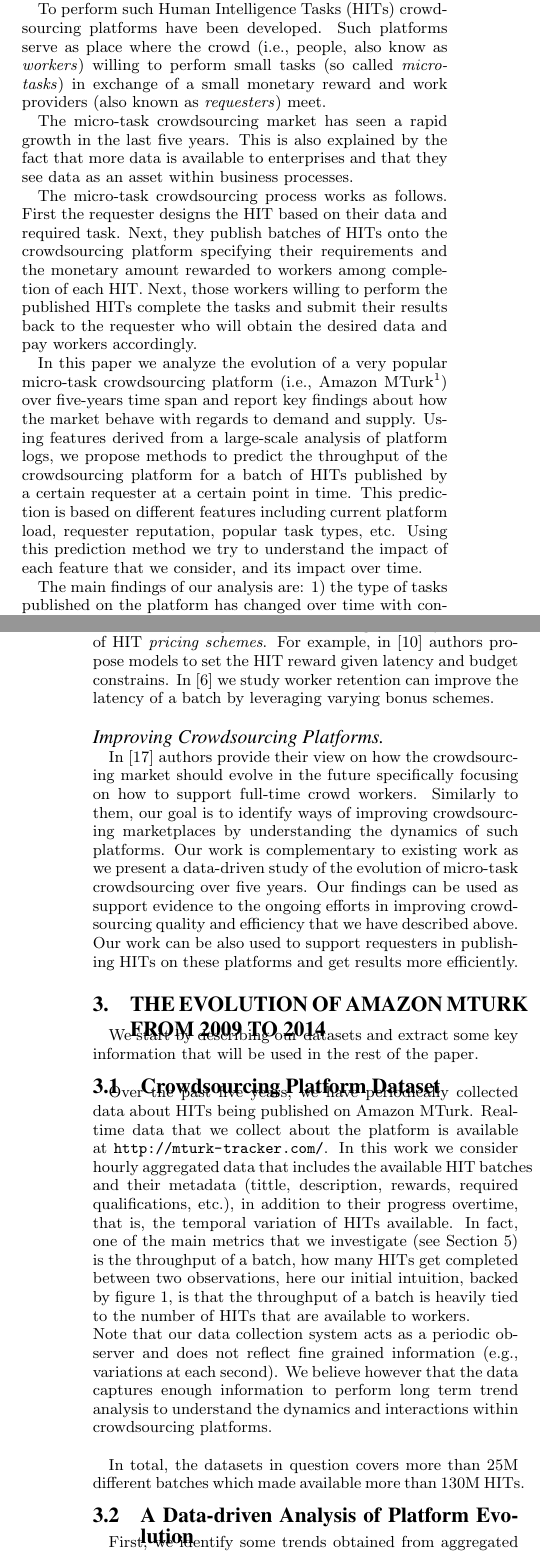
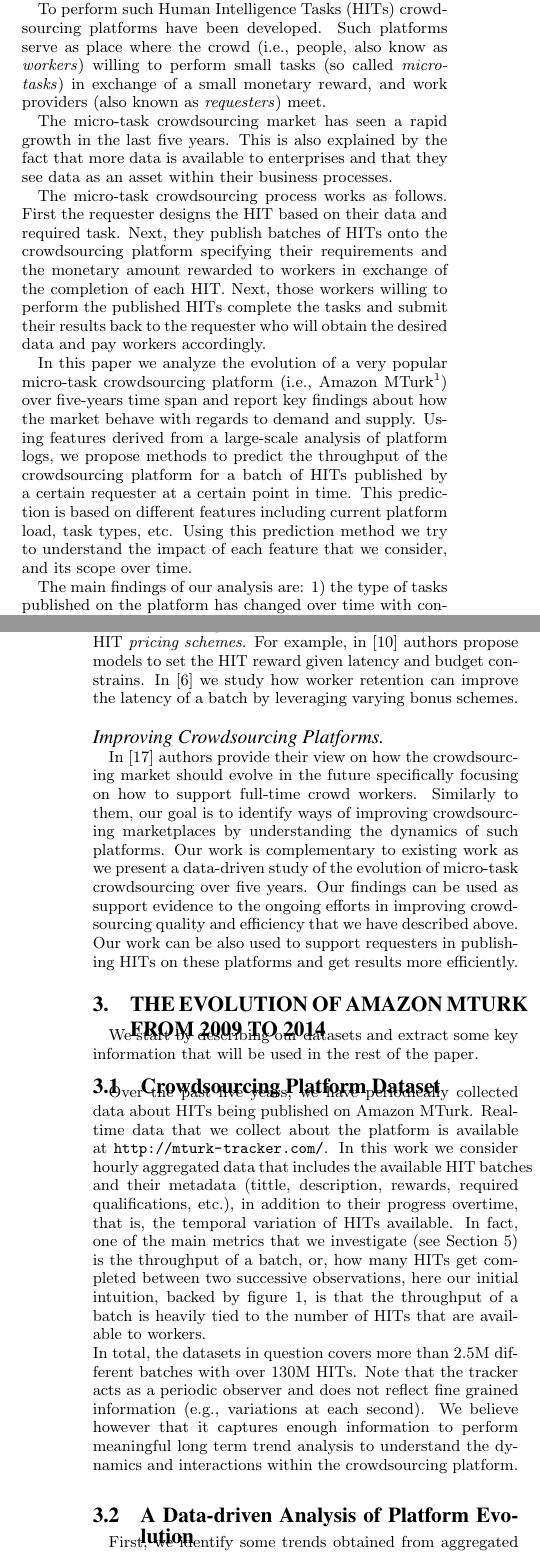
Before and after one commit to eXascaleInfolab/old-mturk, a LaTeX paper (paper/dynamics.tex, which reads paper/sections/intro.tex, paper/sections/relwork.tex, paper/sections/stats.tex): two parts of the columns of pages 1 and 3 of 10, joined at a grey line, cut so that both start at the same text. Compiled offline with pdfLaTeX.

Commit message:
minor edits

```diff
--- a/paper/sections/intro.tex
+++ b/paper/sections/intro.tex
@@ -6,21 +6,21 @@ While data  availability increases, its quality is not necessarily good and manu
 To this end, outsourcing  data processing tasks  like, for example, image tagging, audio transcription, translation, etc. to a large crowd of individuals on the Web has become more popular over time.
 
 %micro-task Crowdsourcing platform
-To perform such Human Intelligence Tasks (HITs) crowdsourcing platforms have been developed. Such platforms serve as place where the crowd (i.e., people, also know as \emph{workers}) willing to perform small tasks (so called \emph{micro-tasks}) in exchange of a small monetary reward and work providers (also known as \emph{requesters}) meet.
+To perform such Human Intelligence Tasks (HITs) crowdsourcing platforms have been developed. Such platforms serve as place where the crowd (i.e., people, also know as \emph{workers}) willing to perform small tasks (so called \emph{micro-tasks}) in exchange of a small monetary reward, and work providers (also known as \emph{requesters}) meet.
 
-The micro-task crowdsourcing market has seen a rapid growth in the last five years. This is also explained by the fact that more data is available to enterprises and that they see data as an asset within business processes.
+The micro-task crowdsourcing market has seen a rapid growth in the last five years. This is also explained by the fact that more data is available to enterprises and that they see data as an asset within their business processes.
 
 % crowdsourcing process of publishing tasks, completing task, getting results, rewarding}
-The  micro-task crowdsourcing process works as follows. First the requester designs the HIT based on their data and required task. Next, they publish batches of HITs onto the crowdsourcing platform specifying their requirements and the monetary amount rewarded to workers among completion of each HIT. Next, those workers willing to perform the published HITs complete the tasks and submit their results back to the requester who will obtain the desired data and pay workers accordingly.
+The  micro-task crowdsourcing process works as follows. First the requester designs the HIT based on their data and required task. Next, they publish batches of HITs onto the crowdsourcing platform specifying their requirements and the monetary amount rewarded to workers in exchange of the completion of each HIT. Next, those workers willing to perform the published HITs complete the tasks and submit their results back to the requester who will obtain the desired data and pay workers accordingly.
 
 %s
 In this paper we analyze the evolution of a very popular micro-task crowdsourcing platform (i.e., \amt{}\footnote{\url{http://mturk.com}}) over  five-years time span and report key findings about how
 the market behave with regards to demand and supply.
 %
-Using features derived from a large-scale analysis of platform logs, we propose methods to predict the throughput of the crowdsourcing platform for a batch of HITs published by a certain requester at a certain point in time. This prediction is based on different features including current platform load, requester reputation, popular task types, etc. Using this prediction method we try to understand the impact of each feature that we consider, and its impact over time.
+Using features derived from a large-scale analysis of platform logs, we propose methods to predict the throughput of the crowdsourcing platform for a batch of HITs published by a certain requester at a certain point in time. This prediction is based on different features including current platform load, task types, etc. Using this prediction method we try to understand the impact of each feature that we consider, and its scope over time.
 
 % summarize main findings}
-The main findings of our analysis are: 1) the type of tasks published on the platform has changed over time with content creation HITs being the most popular; 2) the HIT pricing approach evolved towards larger and better paid HITs to better attract workers in a competitive market; 3) geographical restriction are applied to certain task types (e.g., surveys for US workers); 4) we observed an organic growth in the number of new requesters who use the platform which is a sign of a healthy market; 5) we identify size of the batch as the main feature that impacts the progress of a given batch; 6) we find that supply (workforce) has little control on driving the price of demand.
+The main findings of our analysis are: 1) the type of tasks published on the platform has changed over time with content creation HITs being the most popular; 2) the HIT pricing approach evolved towards larger and better paid HITs to better attract workers in a competitive market; 3) geographical restriction are applied to certain task types (e.g., surveys for US workers); 4) we observed an organic growth in the number of new requesters who use the platform which is a sign of a healthy market; 5) we identify size of the batch as the main feature that impacts the progress of a given batch; 6) we observe that supply (workforce) has seemingly no control on driving the price of demand.
 
 In summary, the main contributions of this paper are:
 \begin{itemize}[noitemsep,topsep=0pt,parsep=0pt,partopsep=0pt]
--- a/paper/sections/relwork.tex
+++ b/paper/sections/relwork.tex
@@ -66,7 +66,7 @@ While humans will are not able to process data as fast as machines can, differen
 %
 One way to improve human computation efficiency is by supporting workers in being more efficient while working on HITs. For example, workers spend way too much time in searching for HITs to work on \cite{Kucherbaev:2014:TET:2598153.2602249}. Thus, task routing approaches described above can be beneficial for efficiency as well.
 %
-Another angle on crowdsourcing efficiency is the use of HIT \emph{pricing schemes}. For example, in \cite{finishthem} authors propose models to set the HIT reward given latency and budget constrains. In \cite{scaleup} we study worker retention can improve the latency of a batch by leveraging varying bonus schemes.
+Another angle on crowdsourcing efficiency is the use of HIT \emph{pricing schemes}. For example, in \cite{finishthem} authors propose models to set the HIT reward given latency and budget constrains. In \cite{scaleup} we study how worker retention can improve the latency of a batch by leveraging varying bonus schemes.
 
 \paragraph{Improving Crowdsourcing Platforms}
 In \cite{Kittur:2013:FCW:2441776.2441923} authors provide their view on how the crowdsourcing market should evolve in the future specifically focusing on how to  support full-time crowd workers. Similarly to them, our goal is to identify ways of improving crowdsourcing marketplaces by understanding the dynamics of such platforms.
--- a/paper/sections/stats.tex
+++ b/paper/sections/stats.tex
@@ -7,10 +7,9 @@ We start by describing our datasets and extract some key information that will b
 \subsection{Crowdsourcing Platform Dataset}
 \label{sec:tracker}
 Over the past five years, we have periodically collected data about HITs being published on \amt{}.
-Real-time data that we collect about the platform is available at \url{http://mturk-tracker.com/}. In this work we consider hourly aggregated data that includes the available HIT batches and their metadata (tittle, description, rewards, required qualifications, etc.), in addition to their progress overtime, that is, the temporal variation of HITs available. In fact, one of the main metrics that we investigate (see Section \ref{sec:throughput}) is the throughput of a batch, how many HITs  get completed between two observations, here our initial intuition, backed by figure \ref{fig:motiv}, is that the throughput of a batch is heavily tied to the number of HITs that are available to workers.\\
-Note that our data collection system acts  as a periodic observer and does not reflect fine grained information (e.g., variations at each second). We believe however that the data captures enough information to perform long term trend analysis to understand the dynamics and interactions within crowdsourcing platforms.\\
-
-In total, the datasets in question covers more than 25M different batches which made available more than 130M HITs.
+Real-time data that we collect about the platform is available at \url{http://mturk-tracker.com/}. In this work we consider hourly aggregated data that includes the available HIT batches and their metadata (tittle, description, rewards, required qualifications, etc.), in addition to their progress overtime, that is, the temporal variation of HITs available. In fact, one of the main metrics that we investigate (see Section \ref{sec:throughput}) is the throughput of a batch, or, how many HITs  get completed between two successive observations, here our initial intuition, backed by figure \ref{fig:motiv}, is that the throughput of a batch is heavily tied to the number of HITs that are available to workers.\\
+In total, the datasets in question covers more than 2.5M different batches with over 130M HITs.
+Note that the tracker acts as a periodic observer and does not reflect fine grained information (e.g., variations at each second). We believe however that it captures enough information to perform meaningful long term trend analysis to understand the dynamics and interactions within the crowdsourcing platform.\\
 
 \begin{figure}[tb]
 	\centering
```
Also changed, not shown: paper/dynamics.tex (+1 -1 lines), paper/sections/market.tex (+3 -3 lines), paper/sections/throughput.tex (+2 -2 lines), paper/sections/relwork.tex (2 more changed lines), paper/sections/stats.tex (6 more changed lines).
